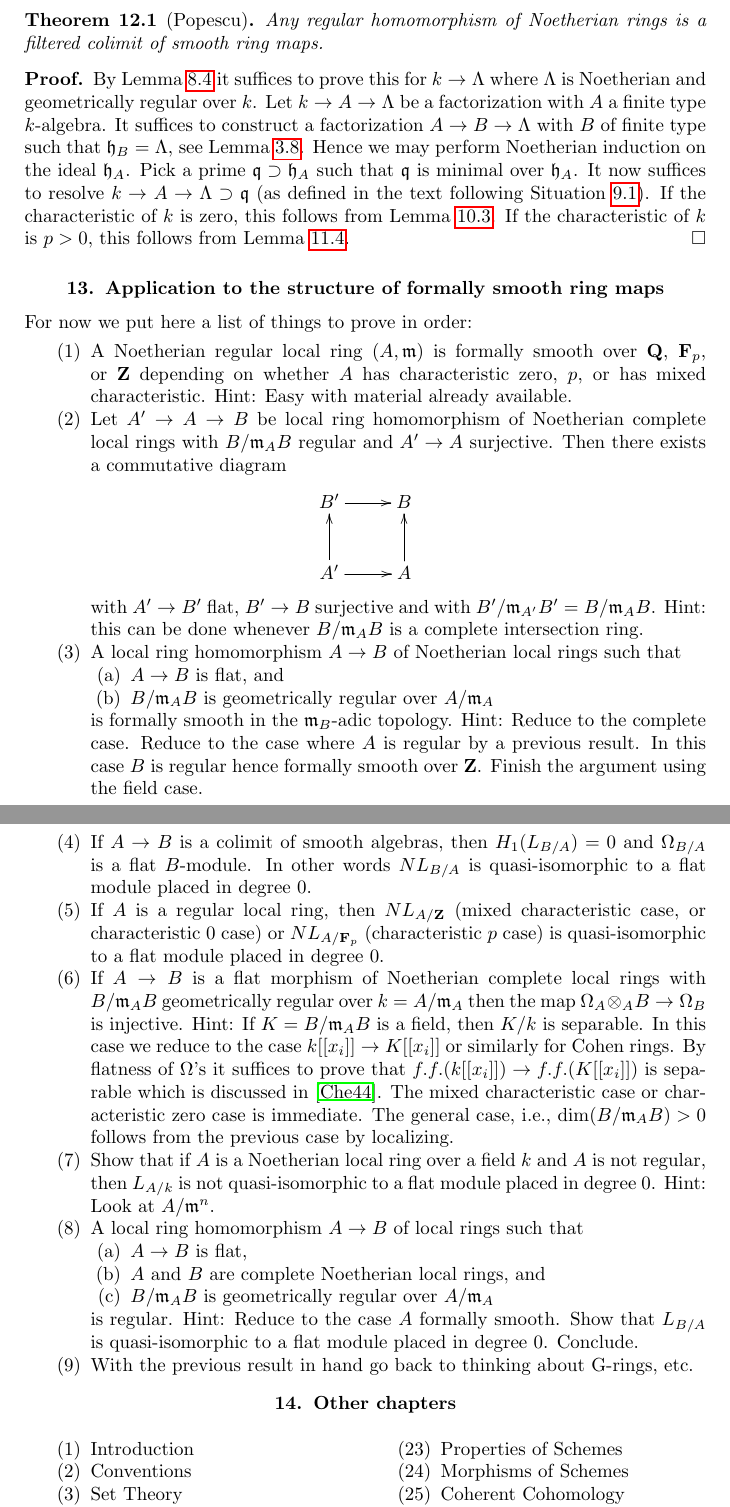
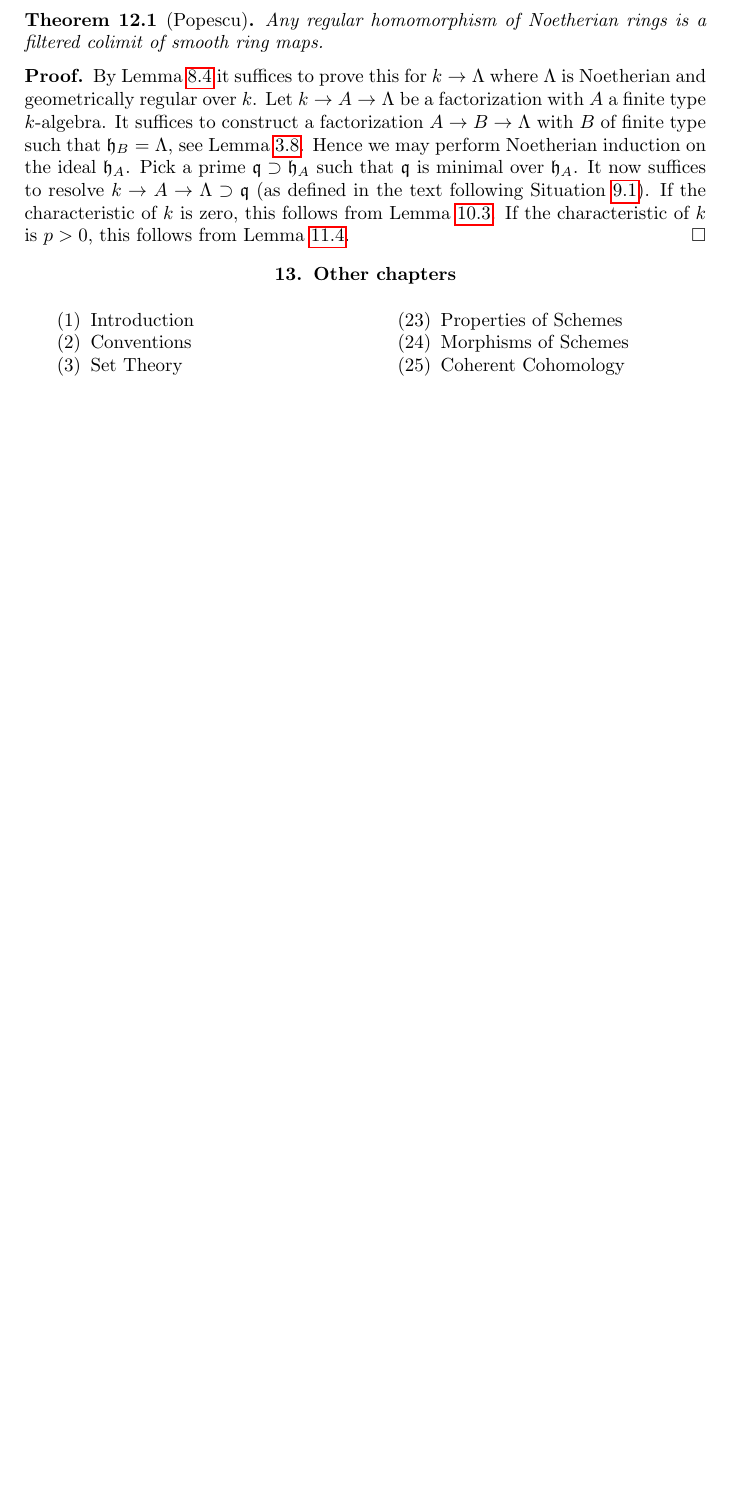
Before and after one commit to stacks/stacks-project, a LaTeX document (smoothing.tex): two parts of pages 29 and 30 of 32 before the commit and part of page 29 of 31 after it, the two joined at a grey line, cut so that both start at the same text, the shorter picture padded with empty space. Compiled offline with pdfLaTeX.

Commit message:
Remove organizational remarks
	Actually, the eventual path taken was a bit different.

```diff
--- a/smoothing.tex
+++ b/smoothing.tex
@@ -2823,74 +2823,6 @@ Lemma \ref{lemma-resolve-general}.
 
 
 
-\section{Application to the structure of formally smooth ring maps}
-\label{section-application}
-
-\noindent
-For now we put here a list of things to prove in order:
-\begin{enumerate}
-\item A Noetherian regular local ring $(A, \mathfrak m)$ is formally smooth
-over $\mathbf{Q}$, $\mathbf{F}_p$, or $\mathbf{Z}$ depending on whether
-$A$ has characteristic zero, $p$, or has mixed characteristic.
-Hint: Easy with material already available.
-\item Let $A' \to A \to B$ be local ring homomorphism of Noetherian complete
-local rings with $B/\mathfrak m_AB$ regular and $A' \to A$ surjective.
-Then there exists a commutative diagram
-$$
-\xymatrix{
-B' \ar[r] & B \\
-A' \ar[u] \ar[r] & A \ar[u]
-}
-$$
-with $A' \to B'$ flat, $B' \to B$ surjective and with
-$B'/\mathfrak m_{A'}B' = B/\mathfrak m_AB$. Hint: this can be done
-whenever $B/\mathfrak m_A B$ is a complete intersection ring.
-\item A local ring homomorphism $A \to B$ of Noetherian local rings
-such that
-\begin{enumerate}
-\item $A \to B$ is flat, and
-\item $B/\mathfrak m_AB$ is geometrically regular over $A/\mathfrak m_A$
-\end{enumerate}
-is formally smooth in the $\mathfrak m_B$-adic topology.
-Hint: Reduce to the complete case. Reduce to the case where $A$ is
-regular by a previous result. In this case $B$ is regular hence formally
-smooth over $\mathbf{Z}$. Finish the argument using the field case.
-\item If $A \to B$ is a colimit of smooth algebras, then
-$H_1(L_{B/A}) = 0$ and $\Omega_{B/A}$ is a flat $B$-module.
-In other words $NL_{B/A}$ is quasi-isomorphic to a flat module
-placed in degree $0$.
-\item If $A$ is a regular local ring, then $NL_{A/\mathbf{Z}}$
-(mixed characteristic case, or characteristic $0$ case)
-or $NL_{A/\mathbf{F}_p}$ (characteristic $p$ case) is quasi-isomorphic
-to a flat module placed in degree $0$.
-\item If $A \to B$ is a flat morphism of Noetherian complete local rings
-with $B/\mathfrak m_AB$ geometrically regular over $k = A/\mathfrak m_A$
-then the map $\Omega_A \otimes_A B \to \Omega_B$ is injective.
-Hint: If $K = B/\mathfrak m_A B$ is a field, then $K/k$ is separable.
-In this case we reduce to the case $k[[x_i]] \to K[[x_i]]$ or
-similarly for Cohen rings. By flatness of $\Omega$'s it suffices to
-prove that $f.f.(k[[x_i]]) \to f.f.(K[[x_i]])$ is separable which is
-discussed in \cite{Chevalley-power-series}. The mixed characteristic
-case or characteristic zero case is immediate.
-The general case, i.e., $\dim(B/\mathfrak m_AB) > 0$ follows from
-the previous case by localizing.
-\item Show that if $A$ is a Noetherian local ring over a field $k$
-and $A$ is not regular, then $L_{A/k}$ is not quasi-isomorphic to
-a flat module placed in degree $0$. Hint: Look at
-$A/\mathfrak m^n$.
-\item A local ring homomorphism $A \to B$ of local rings
-such that
-\begin{enumerate}
-\item $A \to B$ is flat,
-\item $A$ and $B$ are complete Noetherian local rings, and
-\item $B/\mathfrak m_AB$ is geometrically regular over $A/\mathfrak m_A$
-\end{enumerate}
-is regular. Hint: Reduce to the case $A$ formally smooth. Show that
-$L_{B/A}$ is quasi-isomorphic to a flat module placed in degree $0$.
-Conclude.
-\item With the previous result in hand go back to thinking about
-G-rings, etc.
-\end{enumerate}
 
 
 
```
